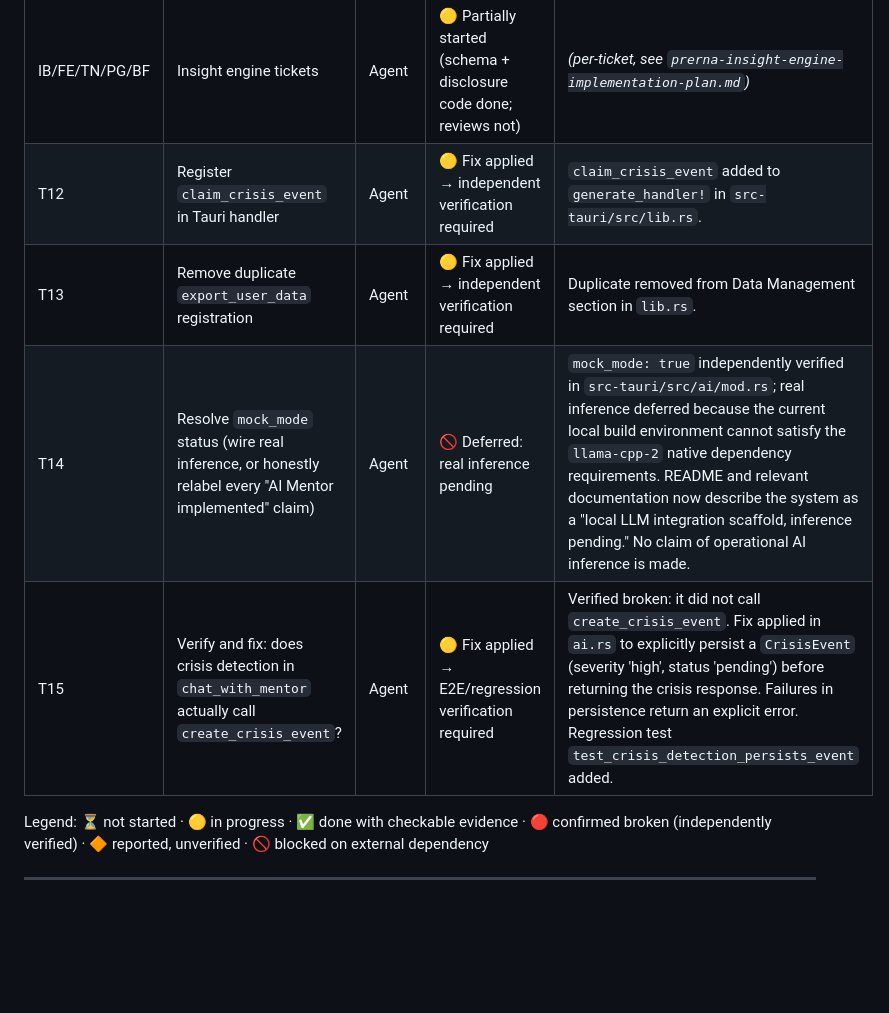
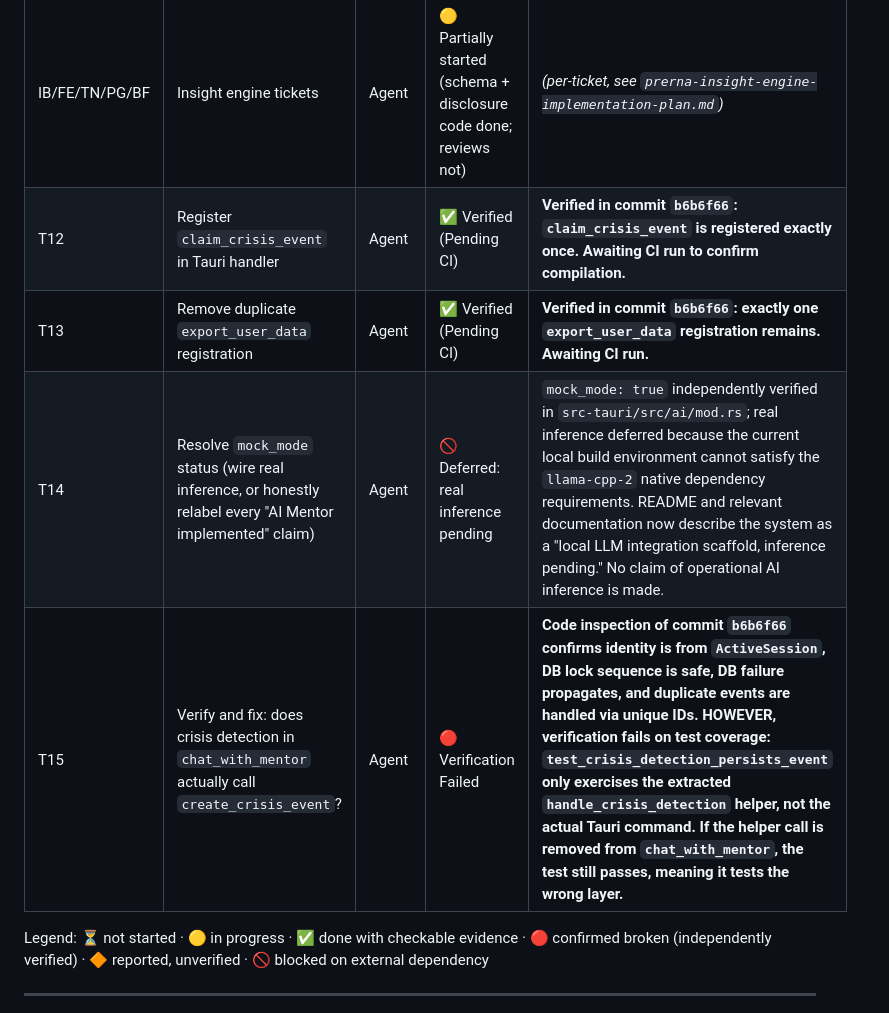
Before and after one commit to HarshkumarG007/PRERNA, a Markdown page: docs/prerna-master-agentic-implementation-plan.md, the part around the change. Drawn GitHub-style; blank space fills up the shorter version.

Commit message:
docs(audit): independent verification of T12, T13, T14, T15
- T12, T13 verified structurally pending CI compilation
- T14 verification confirmed docs no longer imply operational inference
- T15 verification FAILED: regression test covers helper, not Tauri command

```diff
--- a/docs/prerna-master-agentic-implementation-plan.md
+++ b/docs/prerna-master-agentic-implementation-plan.md
@@ -56,10 +56,10 @@ This table is the actual living record. Update it directly as items close — do
 | H4 | Disclosure language reviewer (+ teen comprehension test) | You | ⏳ Not started | *(named person/process, date)* |
 | P0-T0–T11 | Security verify-and-fix tickets | Agent | ⏳ Not started (see detailed plan) | *(per-ticket, see `prerna-p0-security-verify-and-fix-plan.md`)* |
 | IB/FE/TN/PG/BF | Insight engine tickets | Agent | 🟡 Partially started (schema + disclosure code done; reviews not) | *(per-ticket, see `prerna-insight-engine-implementation-plan.md`)* |
-| T12 | Register `claim_crisis_event` in Tauri handler | Agent | 🟡 Fix applied → independent verification required | `claim_crisis_event` added to `generate_handler!` in `src-tauri/src/lib.rs`. |
-| T13 | Remove duplicate `export_user_data` registration | Agent | 🟡 Fix applied → independent verification required | Duplicate removed from Data Management section in `lib.rs`. |
+| T12 | Register `claim_crisis_event` in Tauri handler | Agent | ✅ Verified (Pending CI) | **Verified in commit `b6b6f66`: `claim_crisis_event` is registered exactly once. Awaiting CI run to confirm compilation.** |
+| T13 | Remove duplicate `export_user_data` registration | Agent | ✅ Verified (Pending CI) | **Verified in commit `b6b6f66`: exactly one `export_user_data` registration remains. Awaiting CI run.** |
 | T14 | Resolve `mock_mode` status (wire real inference, or honestly relabel every "AI Mentor implemented" claim) | Agent | 🚫 Deferred: real inference pending | `mock_mode: true` independently verified in `src-tauri/src/ai/mod.rs`; real inference deferred because the current local build environment cannot satisfy the `llama-cpp-2` native dependency requirements. README and relevant documentation now describe the system as a "local LLM integration scaffold, inference pending." No claim of operational AI inference is made. |
-| T15 | Verify and fix: does crisis detection in `chat_with_mentor` actually call `create_crisis_event`? | Agent | 🟡 Fix applied → E2E/regression verification required | Verified broken: it did not call `create_crisis_event`. Fix applied in `ai.rs` to explicitly persist a `CrisisEvent` (severity 'high', status 'pending') before returning the crisis response. Failures in persistence return an explicit error. Regression test `test_crisis_detection_persists_event` added. |
+| T15 | Verify and fix: does crisis detection in `chat_with_mentor` actually call `create_crisis_event`? | Agent | 🔴 Verification Failed | **Code inspection of commit `b6b6f66` confirms identity is from `ActiveSession`, DB lock sequence is safe, DB failure propagates, and duplicate events are handled via unique IDs. HOWEVER, verification fails on test coverage: `test_crisis_detection_persists_event` only exercises the extracted `handle_crisis_detection` helper, not the actual Tauri command. If the helper call is removed from `chat_with_mentor`, the test still passes, meaning it tests the wrong layer.** |
 
 Legend: ⏳ not started · 🟡 in progress · ✅ done with checkable evidence · 🔴 confirmed broken (independently verified) · 🔶 reported, unverified · 🚫 blocked on external dependency
 
```
